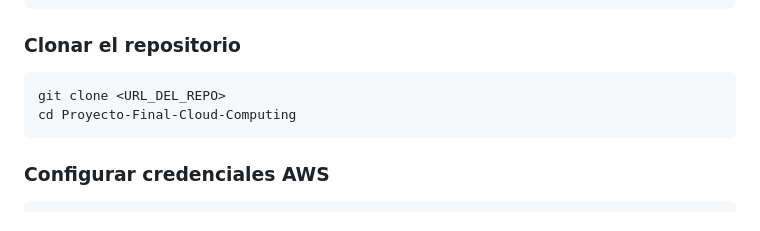
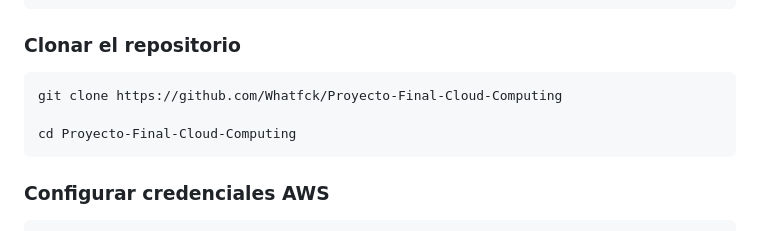
Before and after one commit to Whatfck/Proyecto-Final-Cloud-Computing, a Markdown page: README.md, the part around the change. GitHub-like rendering.

Commit message:
Actualizar README.md

````diff
--- a/README.md
+++ b/README.md
@@ -37,7 +37,8 @@ aws --version
 ### Clonar el repositorio
 
 ```bash
-git clone <URL_DEL_REPO>
+git clone https://github.com/Whatfck/Proyecto-Final-Cloud-Computing
+
 cd Proyecto-Final-Cloud-Computing
 ```
 
````
